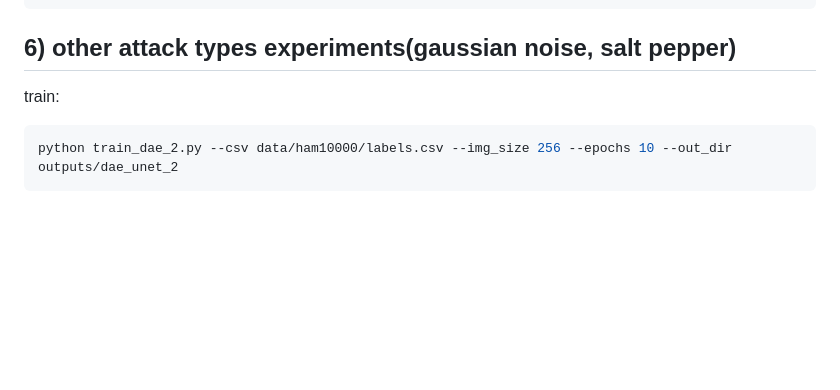
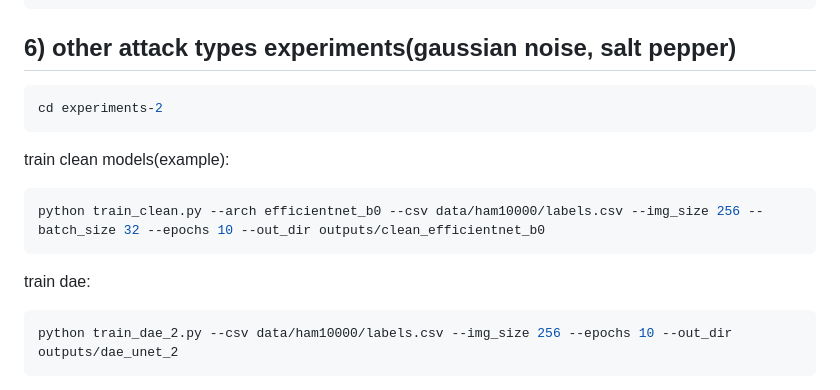
Before and after one commit to st-mbzuai1/Trustworthy-medical-project, a Markdown page: README.md, the part around the change. GitHub-like rendering; blank space fills up the shorter version.

````diff
--- a/README.md
+++ b/README.md
@@ -73,7 +73,17 @@ python more_plots.py --summary outputs/eval_grid/summary.csv --out_dir outputs/e
 ```
 
 ## 6) other attack types experiments(gaussian noise, salt pepper)
-train:
+
+```bash
+cd experiments-2
+```
+
+train clean models(example):
+```bash
+python train_clean.py --arch efficientnet_b0 --csv data/ham10000/labels.csv --img_size 256 --batch_size 32 --epochs 10 --out_dir outputs/clean_efficientnet_b0
+```
+
+train dae:
 ```bash
 python train_dae_2.py --csv data/ham10000/labels.csv --img_size 256 --epochs 10 --out_dir outputs/dae_unet_2
 ```
````
